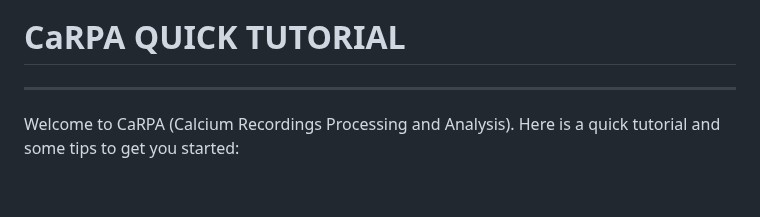
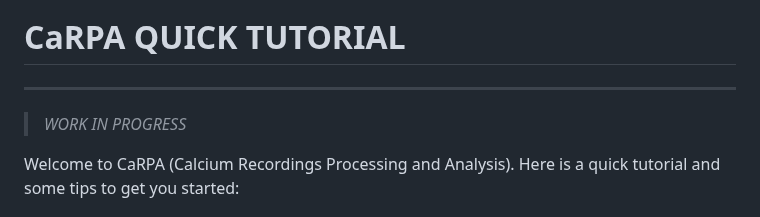
Before and after one commit to JulioEI/CaRPA, a Markdown page: README.md, the part around the change. GitHub-like rendering; blank space fills up the shorter version.

```diff
--- a/README.md
+++ b/README.md
@@ -1,6 +1,8 @@
 -----------------------------------
 # CaRPA QUICK TUTORIAL
 -----------------------------------
+
+>_WORK IN PROGRESS_
 
 Welcome to CaRPA (Calcium Recordings Processing and Analysis). Here is a quick tutorial and some tips to get you started:
 
```
